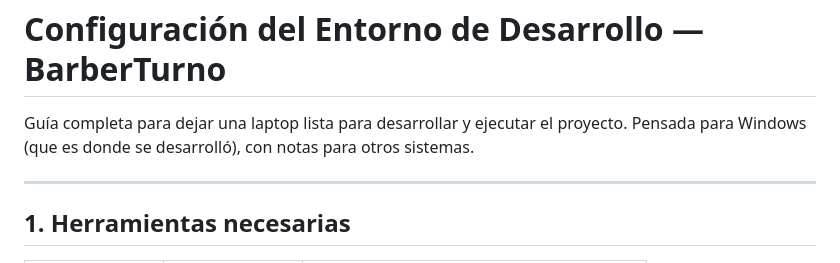
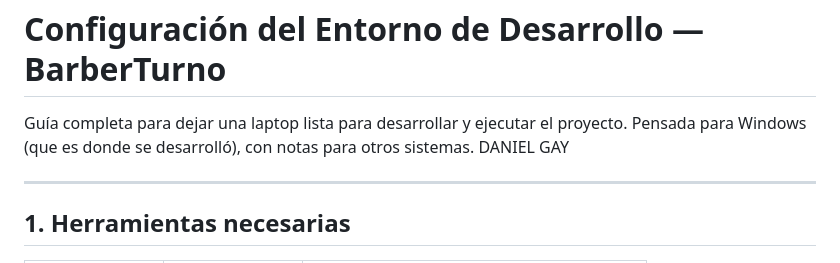
Before and after one commit to christian-daniel2005/barberturno, a Markdown page: docs/ENTORNO_DESARROLLO.md, the part around the change. Rendered like a GitHub page.

```diff
--- a/docs/ENTORNO_DESARROLLO.md
+++ b/docs/ENTORNO_DESARROLLO.md
@@ -3,6 +3,7 @@
 Guía completa para dejar una laptop lista para desarrollar y ejecutar el
 proyecto. Pensada para Windows (que es donde se desarrolló), con notas para otros
 sistemas.
+DANIEL GAY
 
 ---
 
```
